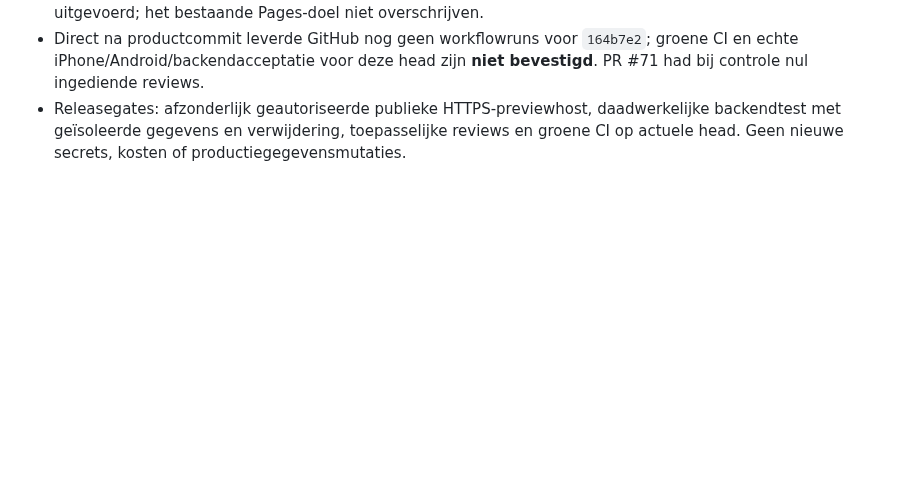
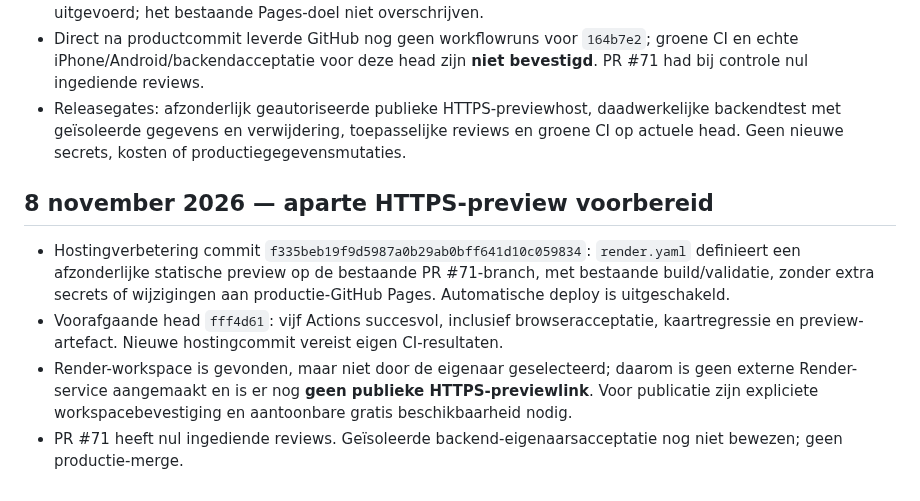
Before and after one commit to waldokolk-dotcom/whatsup-dog, a Markdown page: docs/ROADMAP.md, the part around the change. GitHub-like rendering; blank space fills up the shorter version.

Commit message:
Record isolated preview blueprint, CI baseline and release gates

```diff
--- a/docs/ROADMAP.md
+++ b/docs/ROADMAP.md
@@ -481,3 +481,9 @@ Een feature gaat alleen door als deze een concreet gebruikersprobleem oplost, ee
 - De bestaande Pages-workflow publiceert vanaf `main` naar productie. De PR-previewworkflow uploadt uitsluitend een Actions-artefact. Er is daarom **geen publieke featurepreview** of productiepublicatie uitgevoerd; het bestaande Pages-doel niet overschrijven.
 - Direct na productcommit leverde GitHub nog geen workflowruns voor `164b7e2`; groene CI en echte iPhone/Android/backendacceptatie voor deze head zijn **niet bevestigd**. PR #71 had bij controle nul ingediende reviews.
 - Releasegates: afzonderlijk geautoriseerde publieke HTTPS-previewhost, daadwerkelijke backendtest met geïsoleerde gegevens en verwijdering, toepasselijke reviews en groene CI op actuele head. Geen nieuwe secrets, kosten of productiegegevensmutaties.
+
+## 8 november 2026 — aparte HTTPS-preview voorbereid
+- Hostingverbetering commit `f335beb19f9d5987a0b29ab0bff641d10c059834`: `render.yaml` definieert een afzonderlijke statische preview op de bestaande PR #71-branch, met bestaande build/validatie, zonder extra secrets of wijzigingen aan productie-GitHub Pages. Automatische deploy is uitgeschakeld.
+- Voorafgaande head `fff4d61`: vijf Actions succesvol, inclusief browseracceptatie, kaartregressie en preview-artefact. Nieuwe hostingcommit vereist eigen CI-resultaten.
+- Render-workspace is gevonden, maar niet door de eigenaar geselecteerd; daarom is geen externe Render-service aangemaakt en is er nog **geen publieke HTTPS-previewlink**. Voor publicatie zijn expliciete workspacebevestiging en aantoonbare gratis beschikbaarheid nodig.
+- PR #71 heeft nul ingediende reviews. Geïsoleerde backend-eigenaarsacceptatie nog niet bewezen; geen productie-merge.
```
